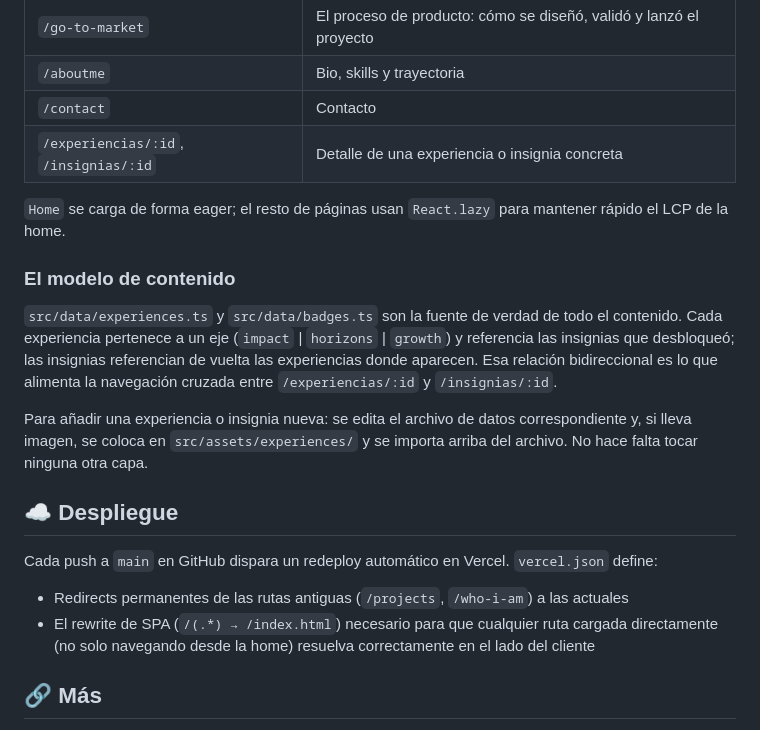
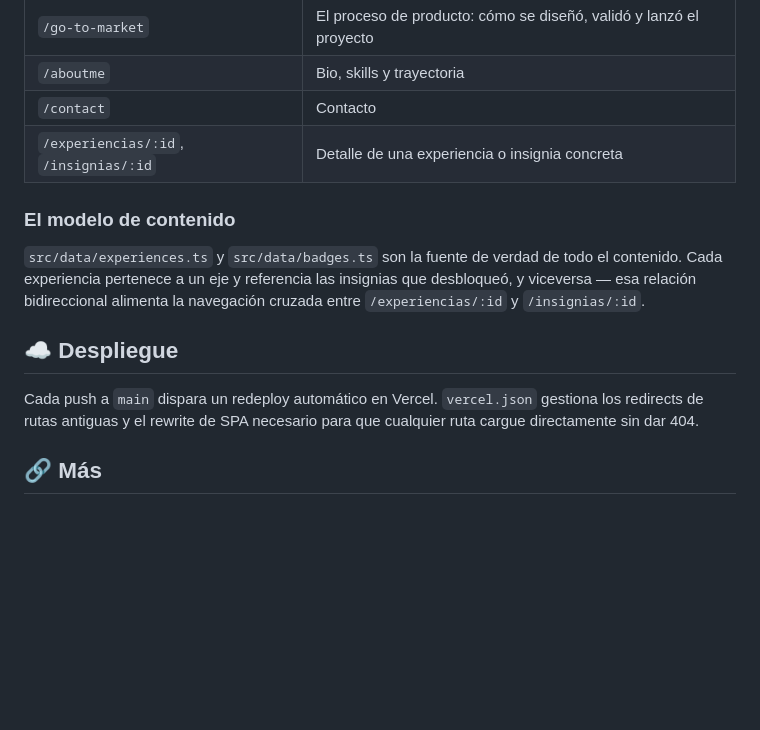
Before and after one commit to aliciamenor/gaping, a Markdown page: README.md, the part around one of its changes. Rendered like a GitHub page; blank space fills up the shorter version.

```diff
--- a/README.md
+++ b/README.md
@@ -76,19 +68,13 @@ src/
 | `/contact` | Contacto |
 | `/experiencias/:id`, `/insignias/:id` | Detalle de una experiencia o insignia concreta |
 
-`Home` se carga de forma eager; el resto de páginas usan `React.lazy` para mantener rápido el LCP de la home.
-
 ### El modelo de contenido
 
-`src/data/experiences.ts` y `src/data/badges.ts` son la fuente de verdad de todo el contenido. Cada experiencia pertenece a un eje (`impact` | `horizons` | `growth`) y referencia las insignias que desbloqueó; las insignias referencian de vuelta las experiencias donde aparecen. Esa relación bidireccional es lo que alimenta la navegación cruzada entre `/experiencias/:id` y `/insignias/:id`.
-
-Para añadir una experiencia o insignia nueva: se edita el archivo de datos correspondiente y, si lleva imagen, se coloca en `src/assets/experiences/` y se importa arriba del archivo. No hace falta tocar ninguna otra capa.
+`src/data/experiences.ts` y `src/data/badges.ts` son la fuente de verdad de todo el contenido. Cada experiencia pertenece a un eje y referencia las insignias que desbloqueó, y viceversa — esa relación bidireccional alimenta la navegación cruzada entre `/experiencias/:id` y `/insignias/:id`.
 
 ## ☁️ Despliegue
 
-Cada push a `main` en GitHub dispara un redeploy automático en Vercel. `vercel.json` define:
-- Redirects permanentes de las rutas antiguas (`/projects`, `/who-i-am`) a las actuales
-- El rewrite de SPA (`/(.*) → /index.html`) necesario para que cualquier ruta cargada directamente (no solo navegando desde la home) resuelva correctamente en el lado del cliente
+Cada push a `main` dispara un redeploy automático en Vercel. `vercel.json` gestiona los redirects de rutas antiguas y el rewrite de SPA necesario para que cualquier ruta cargue directamente sin dar 404.
 
 ## 🔗 Más
 
```
Also changed, not shown: other parts of README.md (+17 -25 lines).
